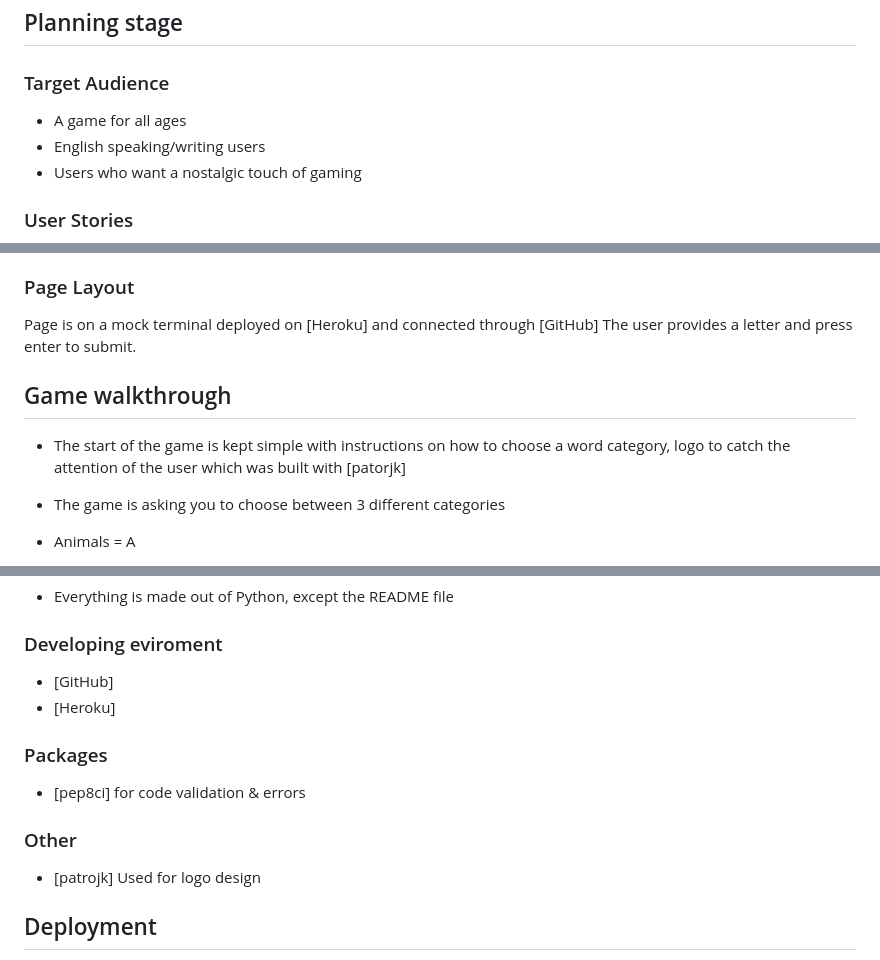
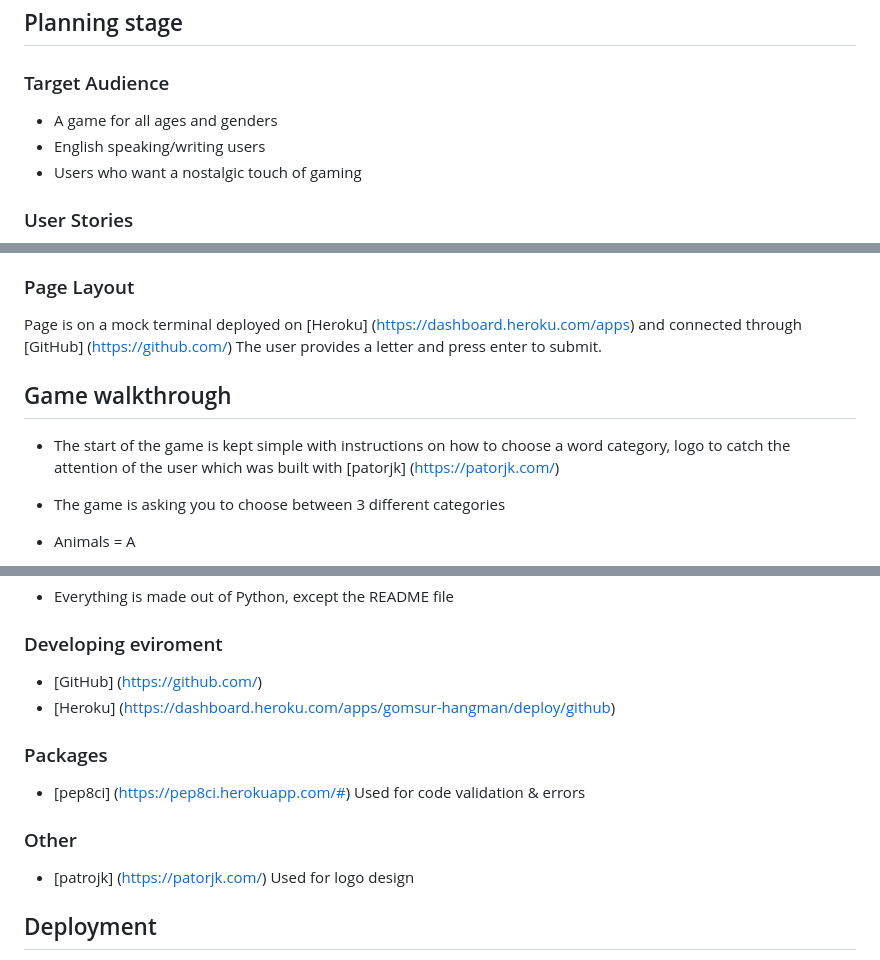
Before and after one commit to Gomsur/Hangman, a Markdown page: README.md, 3 parts joined by grey strips. Rendered like a GitHub page.

Commit message:
Fixing the last parts of readme with links and stuff

```diff
--- a/README.md
+++ b/README.md
@@ -42,7 +42,7 @@ The game ends with either a full stickman which would be a loss, or if the user
 
 ## Planning stage
 ### Target Audience
-- A game for all ages
+- A game for all ages and genders
 - English speaking/writing users
 - Users who want a nostalgic touch of gaming
 
@@ -59,11 +59,11 @@ The game ends with either a full stickman which would be a loss, or if the user
 - Give the user a re-playable game
 
 ### Page Layout
-Page is on a mock terminal deployed on [Heroku] and connected through [GitHub]
+Page is on a mock terminal deployed on [Heroku] (https://dashboard.heroku.com/apps) and connected through [GitHub] (https://github.com/)
 The user provides a letter and press enter to submit.
 
 ## Game walkthrough
-- The start of the game is kept simple with instructions on how to choose a word category, logo to catch the attention of the user which was built with [patorjk]
+- The start of the game is kept simple with instructions on how to choose a word category, logo to catch the attention of the user which was built with [patorjk] (https://patorjk.com/)
 
 - The game is asking you to choose between 3 different categories
 - Animals = A
@@ -100,14 +100,14 @@ If a user enters any other letters, the game should not start as it requires a c
 - Everything is made out of Python, except the README file
 
 ### Developing eviroment
-- [GitHub]
-- [Heroku]
+- [GitHub] (https://github.com/)
+- [Heroku] (https://dashboard.heroku.com/apps/gomsur-hangman/deploy/github)
 
 ### Packages
-- [pep8ci] for code validation & errors
+- [pep8ci] (https://pep8ci.herokuapp.com/#) Used for code validation & errors
 
 ### Other
-- [patrojk] Used for logo design
+- [patrojk] (https://patorjk.com/) Used for logo design
 
 ## Deployment
 - Everything is git pushed as much as possible.
```
Also changed, not shown: other parts of README.md (+1 -1 lines).
